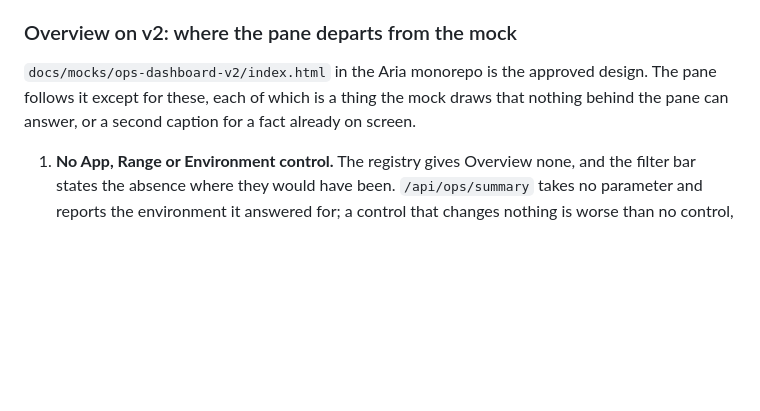
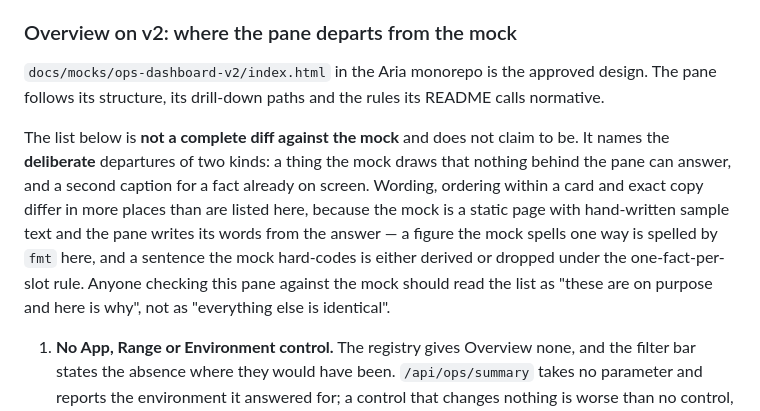
Before and after one commit to antonyrugama/aria-website, a Markdown page: ops/README.md, the part around the change. Rendered like a GitHub page; blank space fills up the shorter version.

Commit message:
docs(ops): stop the departures list implying it is a complete diff
Round four: the preamble said the pane "follows it except for these", which
reads as an exhaustive diff against the mock. It is not one, and cannot be --
the mock hard-codes sample copy and the pane writes its words from the answer.
The list names the deliberate departures of two kinds and now says so.

```diff
--- a/ops/README.md
+++ b/ops/README.md
@@ -847,8 +847,16 @@ failed sign in.
 ### Overview on v2: where the pane departs from the mock
 
 `docs/mocks/ops-dashboard-v2/index.html` in the Aria monorepo is the approved design. The pane
-follows it except for these, each of which is a thing the mock draws that nothing behind the
-pane can answer, or a second caption for a fact already on screen.
+follows its structure, its drill-down paths and the rules its README calls normative.
+
+The list below is **not a complete diff against the mock** and does not claim to be. It names
+the **deliberate** departures of two kinds: a thing the mock draws that nothing behind the pane
+can answer, and a second caption for a fact already on screen. Wording, ordering within a card
+and exact copy differ in more places than are listed here, because the mock is a static page
+with hand-written sample text and the pane writes its words from the answer — a figure the mock
+spells one way is spelled by `fmt` here, and a sentence the mock hard-codes is either derived or
+dropped under the one-fact-per-slot rule. Anyone checking this pane against the mock should read
+the list as "these are on purpose and here is why", not as "everything else is identical".
 
 1. **No App, Range or Environment control.** The registry gives Overview none, and the filter bar
    states the absence where they would have been. `/api/ops/summary` takes no parameter and
```
